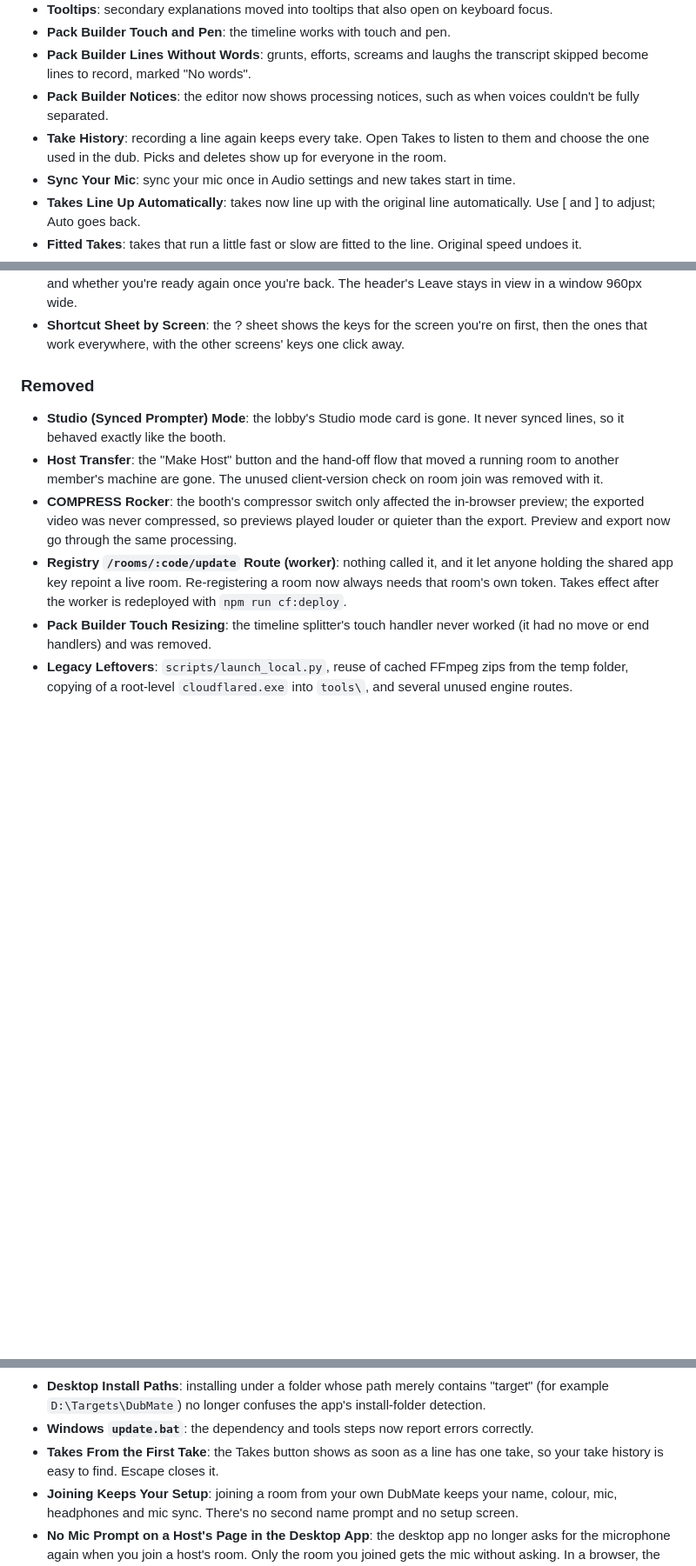
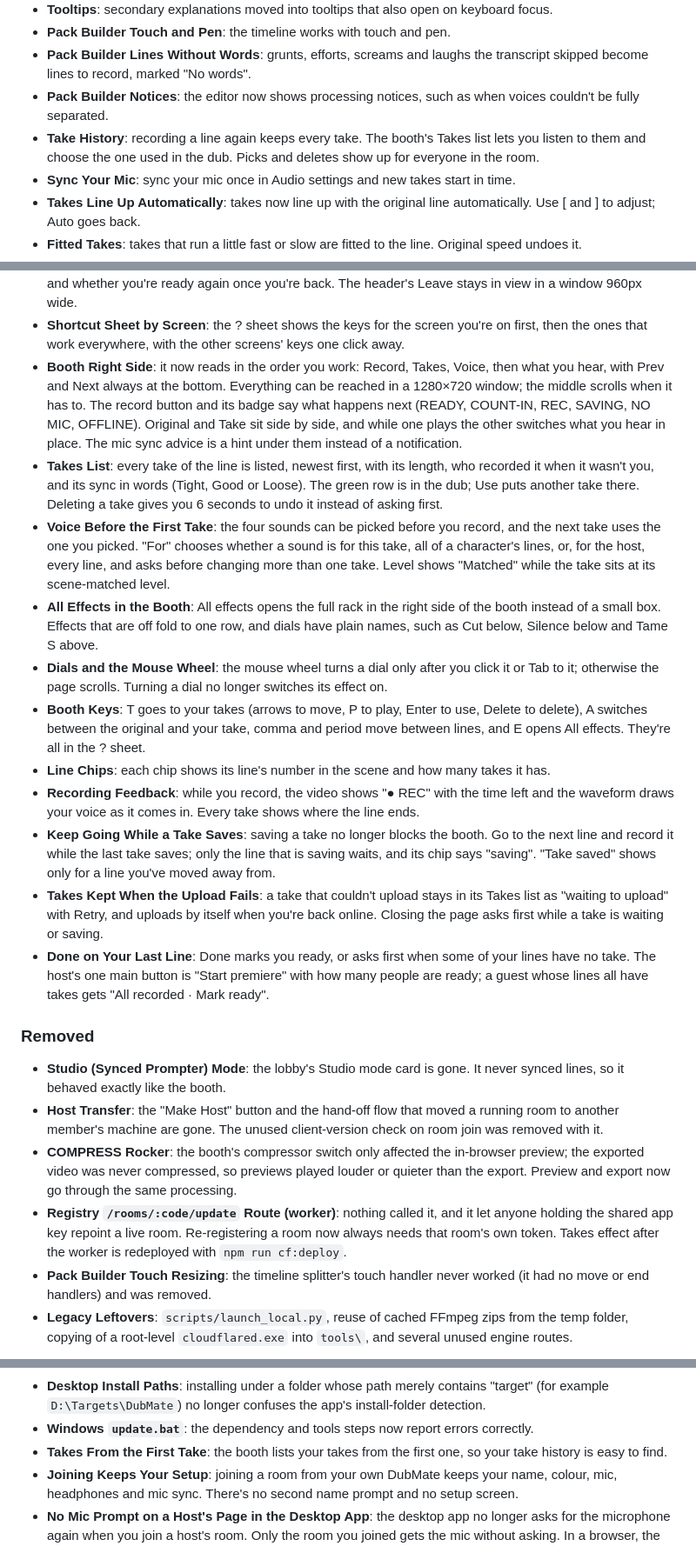
Before and after one commit to sylenthsnares/DubMate, a Markdown page: CHANGELOG.md, 3 parts joined by grey strips. Shown at 87% size. Rendered like a GitHub page; blank space fills up the shorter version.

Commit message:
docs(ui-u2): changelog for the booth's right column; roadmap U2 done

```diff
--- a/CHANGELOG.md
+++ b/CHANGELOG.md
@@ -12,7 +12,7 @@
 - **Pack Builder Touch and Pen**: the timeline works with touch and pen.
 - **Pack Builder Lines Without Words**: grunts, efforts, screams and laughs the transcript skipped become lines to record, marked "No words".
 - **Pack Builder Notices**: the editor now shows processing notices, such as when voices couldn't be fully separated.
-- **Take History**: recording a line again keeps every take. Open Takes to listen to them and choose the one used in the dub. Picks and deletes show up for everyone in the room.
+- **Take History**: recording a line again keeps every take. The booth's Takes list lets you listen to them and choose the one used in the dub. Picks and deletes show up for everyone in the room.
 - **Sync Your Mic**: sync your mic once in Audio settings and new takes start in time.
 - **Takes Line Up Automatically**: takes now line up with the original line automatically. Use [ and ] to adjust; Auto goes back.
 - **Fitted Takes**: takes that run a little fast or slow are fitted to the line. Original speed undoes it.
@@ -64,6 +64,17 @@
 - **Calmer Cast Strip**: in the lobby the cast strip shows who is here and their roles. Someone with several characters shows "2 roles", with the names in a tooltip. Screen readers hear each join, leave and "is ready" once.
 - **Reconnecting**: when the connection drops, the header says "Lost the room. Reconnecting…" with Retry now. If a room on someone else's DubMate can't be reached after about a minute, or the host has closed it, it stops trying and offers Try again or Leave room; on your own DubMate it keeps trying until DubMate is back. Changes that couldn't be sent are reported instead of lost silently, and the room hears where you are and whether you're ready again once you're back. The header's Leave stays in view in a window 960px wide.
 - **Shortcut Sheet by Screen**: the ? sheet shows the keys for the screen you're on first, then the ones that work everywhere, with the other screens' keys one click away.
+- **Booth Right Side**: it now reads in the order you work: Record, Takes, Voice, then what you hear, with Prev and Next always at the bottom. Everything can be reached in a 1280×720 window; the middle scrolls when it has to. The record button and its badge say what happens next (READY, COUNT-IN, REC, SAVING, NO MIC, OFFLINE). Original and Take sit side by side, and while one plays the other switches what you hear in place. The mic sync advice is a hint under them instead of a notification.
+- **Takes List**: every take of the line is listed, newest first, with its length, who recorded it when it wasn't you, and its sync in words (Tight, Good or Loose). The green row is in the dub; Use puts another take there. Deleting a take gives you 6 seconds to undo it instead of asking first.
+- **Voice Before the First Take**: the four sounds can be picked before you record, and the next take uses the one you picked. "For" chooses whether a sound is for this take, all of a character's lines, or, for the host, every line, and asks before changing more than one take. Level shows "Matched" while the take sits at its scene-matched level.
+- **All Effects in the Booth**: All effects opens the full rack in the right side of the booth instead of a small box. Effects that are off fold to one row, and dials have plain names, such as Cut below, Silence below and Tame S above.
+- **Dials and the Mouse Wheel**: the mouse wheel turns a dial only after you click it or Tab to it; otherwise the page scrolls. Turning a dial no longer switches its effect on.
+- **Booth Keys**: T goes to your takes (arrows to move, P to play, Enter to use, Delete to delete), A switches between the original and your take, comma and period move between lines, and E opens All effects. They're all in the ? sheet.
+- **Line Chips**: each chip shows its line's number in the scene and how many takes it has.
+- **Recording Feedback**: while you record, the video shows "● REC" with the time left and the waveform draws your voice as it comes in. Every take shows where the line ends.
+- **Keep Going While a Take Saves**: saving a take no longer blocks the booth. Go to the next line and record it while the last take saves; only the line that is saving waits, and its chip says "saving". "Take saved" shows only for a line you've moved away from.
+- **Takes Kept When the Upload Fails**: a take that couldn't upload stays in its Takes list as "waiting to upload" with Retry, and uploads by itself when you're back online. Closing the page asks first while a take is waiting or saving.
+- **Done on Your Last Line**: Done marks you ready, or asks first when some of your lines have no take. The host's one main button is "Start premiere" with how many people are ready; a guest whose lines all have takes gets "All recorded · Mark ready".
 
 ### Removed
 - **Studio (Synced Prompter) Mode**: the lobby's Studio mode card is gone. It never synced lines, so it behaved exactly like the booth.
@@ -99,7 +110,7 @@
 - **Pack Import Safety**: archive entries disguised under `__MACOSX` names are now checked like every other file.
 - **Desktop Install Paths**: installing under a folder whose path merely contains "target" (for example `D:\Targets\DubMate`) no longer confuses the app's install-folder detection.
 - **Windows `update.bat`**: the dependency and tools steps now report errors correctly.
-- **Takes From the First Take**: the Takes button shows as soon as a line has one take, so your take history is easy to find. Escape closes it.
+- **Takes From the First Take**: the booth lists your takes from the first one, so your take history is easy to find.
 - **Joining Keeps Your Setup**: joining a room from your own DubMate keeps your name, colour, mic, headphones and mic sync. There's no second name prompt and no setup screen.
 - **No Mic Prompt on a Host's Page in the Desktop App**: the desktop app no longer asks for the microphone again when you join a host's room. Only the room you joined gets the mic without asking. In a browser, the question comes before your first count-in, never during it.
 - **Sound on Your Chosen Headphones**: clicks, previews, the count-in and the backing track play on the headphones you chose, even after DubMate restarts.
```
Also changed, not shown: documentation/ROADMAP.md (+1 -1 lines).
